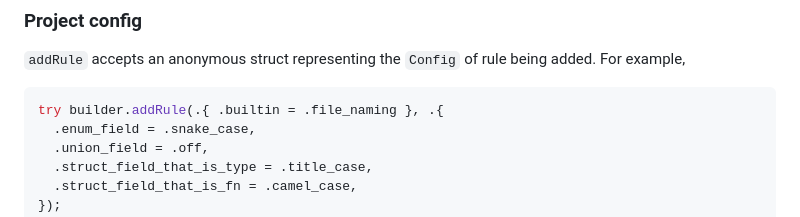
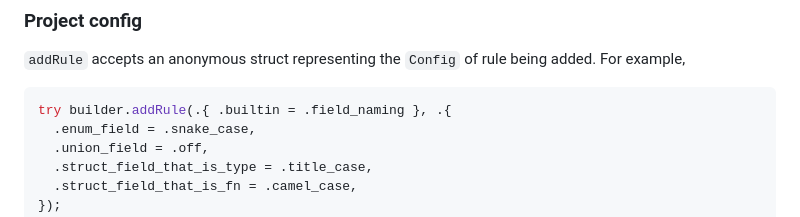
Before and after one commit to KurtWagner/zlinter, a Markdown page: README.md, the part around the change. Drawn GitHub-style.

Commit message:
Fix readme config example

````diff
--- a/README.md
+++ b/README.md
@@ -101,7 +101,7 @@ This may change, especially when `zig` is "stable" at `1.x`.
 `addRule` accepts an anonymous struct representing the `Config` of rule being added. For example,
 
 ```zig
-try builder.addRule(.{ .builtin = .file_naming }, .{
+try builder.addRule(.{ .builtin = .field_naming }, .{
   .enum_field = .snake_case,
   .union_field = .off,
   .struct_field_that_is_type = .title_case,
````
